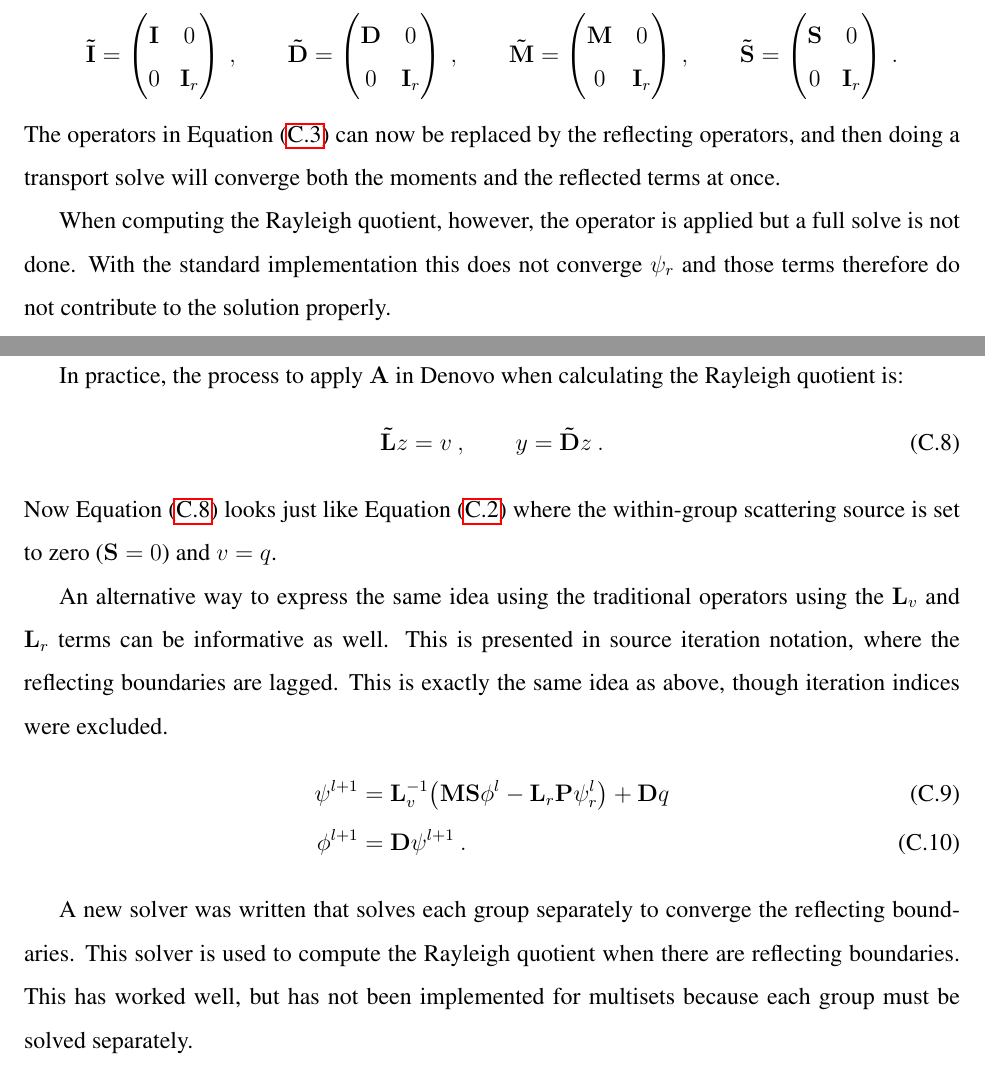
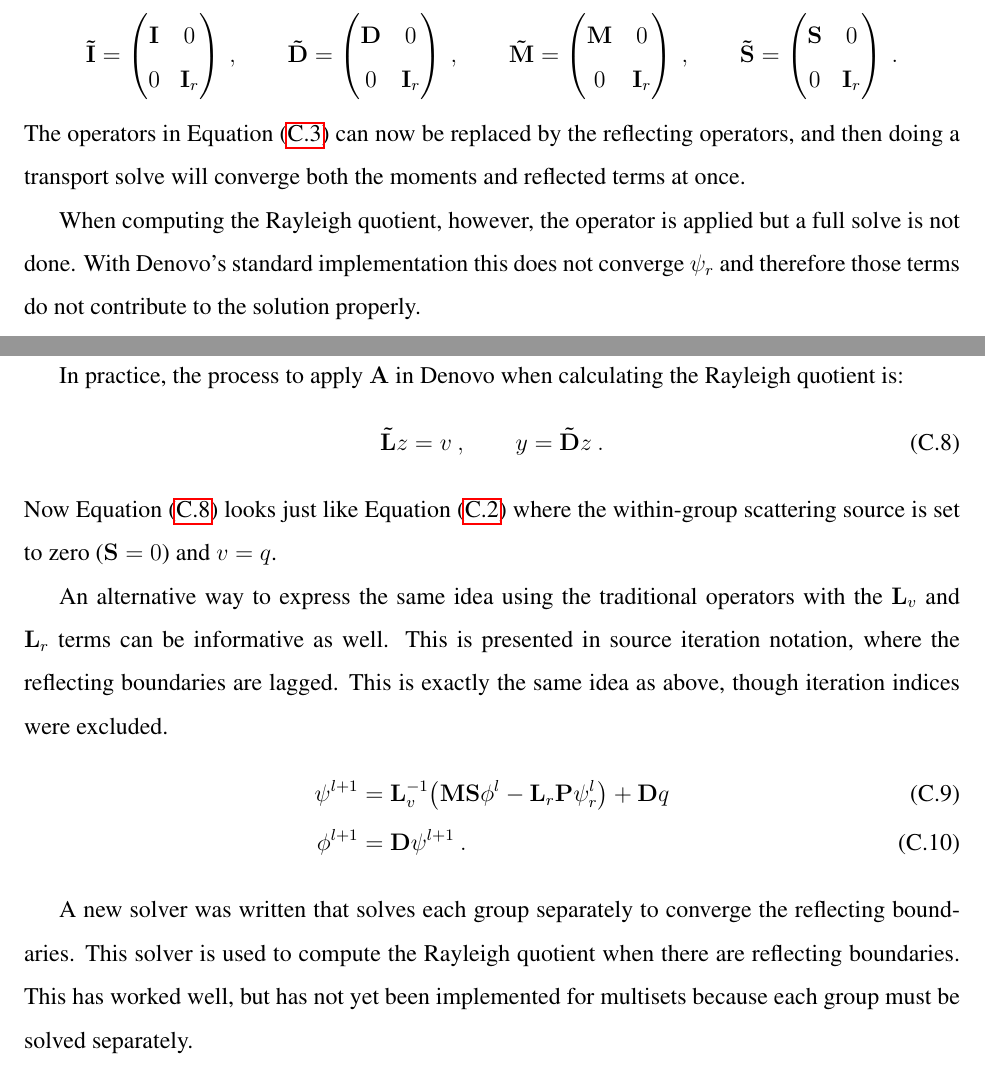
Before and after one commit to rachelslaybaugh/RNS_Thesis, a LaTeX thesis (main.tex, which reads reflecting.tex): two parts of pages 177 and 178 of 183, joined at a grey line, cut so that both start at the same text. Compiled offline with pdfLaTeX.

Commit message:
final readthrough and edit of reflecting appendix.

```diff
--- a/reflecting.tex
+++ b/reflecting.tex
@@ -36,9 +36,9 @@ To include reflecting boundaries, the operators are expanded in the appropriate
  \ve{\tilde{S}} = \begin{pmatrix} \ve{S} & 0 \\ 0 & \ve{I}_{r} \end{pmatrix} \:. \nonumber
 \end{alignat}
 %
-The operators in Equation \eqref{eq:transportMoments} can now be replaced by the reflecting operators, and then doing a transport solve will converge both the moments and the reflected terms at once.
+The operators in Equation \eqref{eq:transportMoments} can now be replaced by the reflecting operators, and then doing a transport solve will converge both the moments and reflected terms at once.
 
-When computing the Rayleigh quotient, however, the operator is applied but a full solve is not done. With the standard implementation this does not converge $\psi_{r}$ and those terms therefore do not contribute to the solution properly.
+When computing the Rayleigh quotient, however, the operator is applied but a full solve is not done. With Denovo's standard implementation this does not converge $\psi_{r}$ and therefore those terms do not contribute to the solution properly.
 
 To address this the reflecting boundaries must be converged first by solving each group separately while excluding within-group scattering. Explicitly multiplying the reflecting matrices illustrates what is happening here. The inverse of the reflecting transport operator is
 %
@@ -84,11 +84,11 @@ In practice, the process to apply $\ve{A}$ in Denovo when calculating the Raylei
 %
 Now Equation \eqref{eq:calcRQ} looks just like Equation \eqref{eq:transport} where the within-group scattering source is set to zero ($\ve{S} = 0$) and $v = q$.
 
-An alternative way to express the same idea using the traditional operators using the $\ve{L}_{v}$ and $\ve{L}_{r}$ terms can be informative as well. This is presented in source iteration notation, where the reflecting boundaries are lagged. This is exactly the same idea as above, though iteration indices were excluded.
+An alternative way to express the same idea using the traditional operators with the $\ve{L}_{v}$ and $\ve{L}_{r}$ terms can be informative as well. This is presented in source iteration notation, where the reflecting boundaries are lagged. This is exactly the same idea as above, though iteration indices were excluded.
 \begin{align}
   \psi^{l+1} &= \ve{L}_{v}^{-1} \bigl( \ve{MS} \phi^{l} - \ve{L}_{r} \ve{P} \psi_{r}^{l} \bigr) + \ve{D}q
 \label{eq:laggedSI} \\
   \phi^{l+1} &= \ve{D}\psi^{l+1} \:.
 \end{align}
 
-A new solver was written that solves each group separately to converge the reflecting boundaries. This solver is used to compute the Rayleigh quotient when there are reflecting boundaries. This has worked well, but has not been implemented for multisets because each group must be solved separately.
+A new solver was written that solves each group separately to converge the reflecting boundaries. This solver is used to compute the Rayleigh quotient when there are reflecting boundaries. This has worked well, but has not yet been implemented for multisets because each group must be solved separately.
```
Also changed, not shown: reflecting.tex (2 more changed lines).
